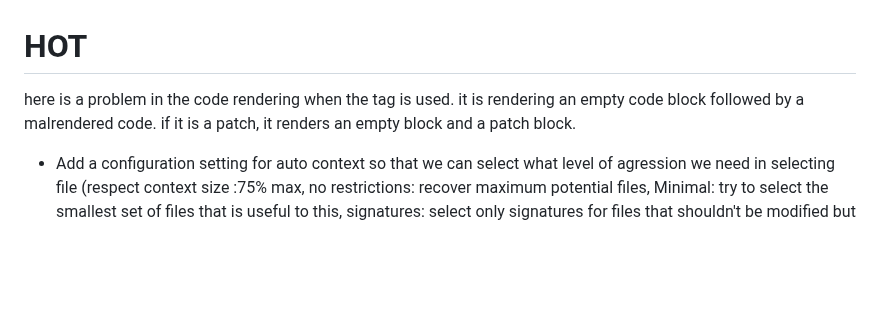
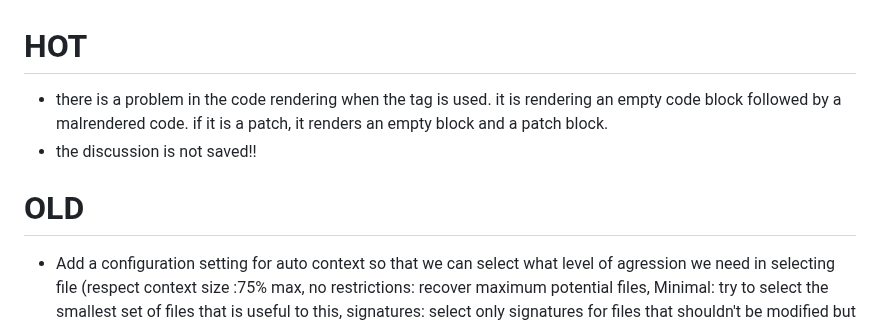
Before and after one commit to ParisNeo/lollms-vs-coder, a Markdown page: todo.md, the part around the change. Drawn GitHub-style; blank space fills up the shorter version.

Commit message:
Update todo.md with new tasks and remove duplicates
Removed duplicate problem statement and added new tasks.

```diff
--- a/todo.md
+++ b/todo.md
@@ -1,11 +1,11 @@
 # HOT
-here is a problem in the code rendering when the <file> tag is used. it is rendering an empty code block followed by a malrendered code. if it is a patch, it renders an empty block and a patch block.
+- there is a problem in the code rendering when the <file> tag is used. it is rendering an empty code block followed by a malrendered code. if it is a patch, it renders an empty block and a patch block.
+- the discussion is not saved!!
 
 
 
 
-
-
+# OLD
 - Add a configuration setting for auto context so that we can select what level of agression we need in selecting file (respect context size :75% max, no restrictions: recover maximum potential files, Minimal: try to select the smallest set of files that is useful to this, signatures: select only signatures for files that shouldn't be modified but needed to understand the context and full file content for the files to be used), implement RLM with a REPL to enhance this.
 - Add RLM mode with REPL.
 - upgrade ascii_colors skills
```
